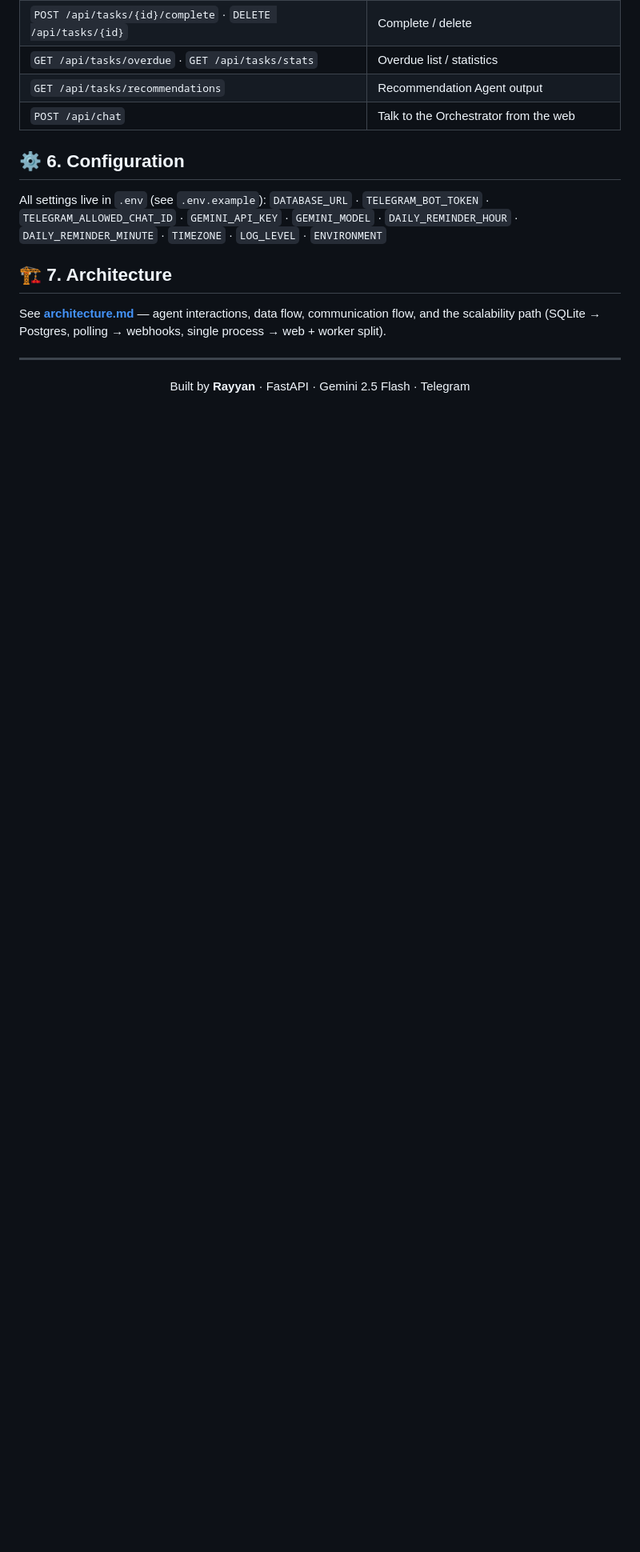
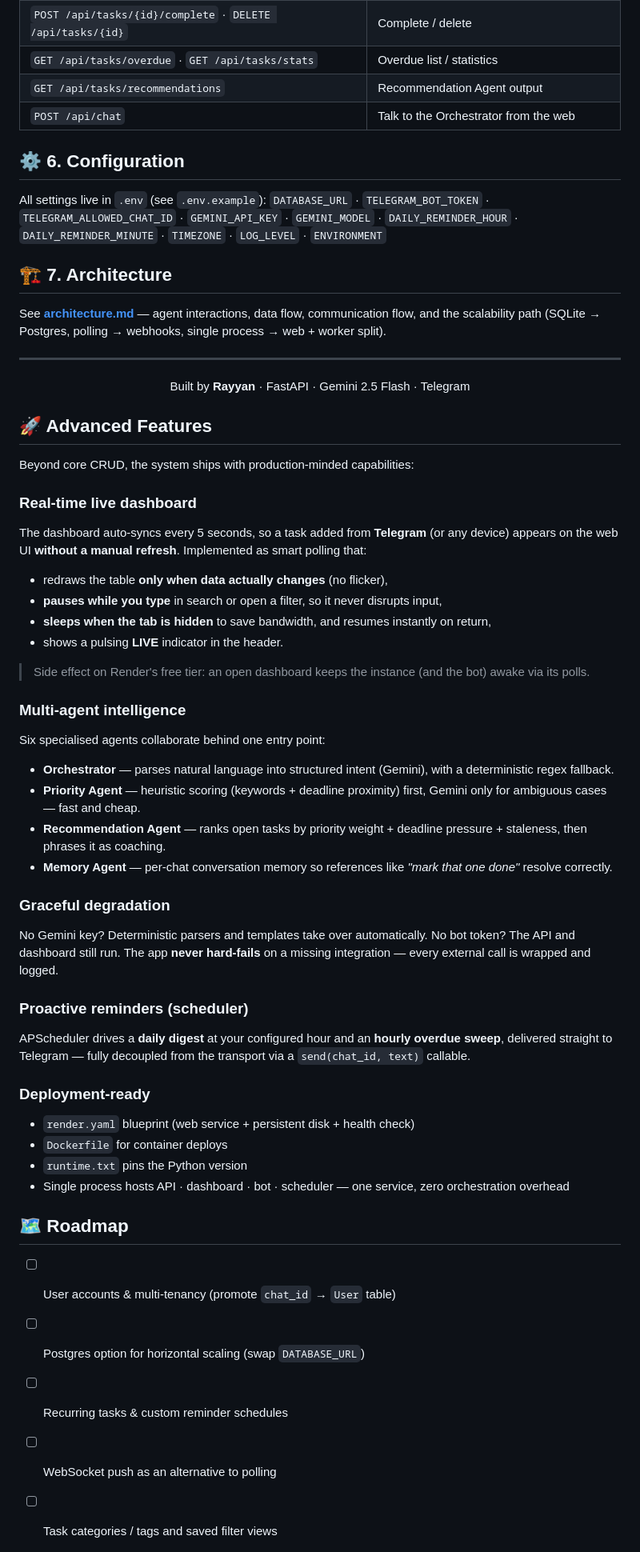
Before and after one commit to MdRayyanKalkoti/multi-agent-task-manager, a Markdown page: README.md, the part around the change. Shown at 80% size. Rendered like a GitHub page; blank space fills up the shorter version.

Commit message:
docs: add advanced features and roadmap sections

```diff
--- a/README.md
+++ b/README.md
@@ -182,3 +182,43 @@ See **[architecture.md](architecture.md)** — agent interactions, data flow, co
 <div align="center">
 Built by <b>Rayyan</b> · FastAPI · Gemini 2.5 Flash · Telegram
 </div>
+
+## 🚀 Advanced Features
+
+Beyond core CRUD, the system ships with production-minded capabilities:
+
+### Real-time live dashboard
+The dashboard auto-syncs every 5 seconds, so a task added from **Telegram** (or any device) appears on the web UI **without a manual refresh**. Implemented as smart polling that:
+- redraws the table **only when data actually changes** (no flicker),
+- **pauses while you type** in search or open a filter, so it never disrupts input,
+- **sleeps when the tab is hidden** to save bandwidth, and resumes instantly on return,
+- shows a pulsing **LIVE** indicator in the header.
+
+> Side effect on Render's free tier: an open dashboard keeps the instance (and the bot) awake via its polls.
+
+### Multi-agent intelligence
+Six specialised agents collaborate behind one entry point:
+- **Orchestrator** — parses natural language into structured intent (Gemini), with a deterministic regex fallback.
+- **Priority Agent** — heuristic scoring (keywords + deadline proximity) first, Gemini only for ambiguous cases — fast and cheap.
+- **Recommendation Agent** — ranks open tasks by priority weight + deadline pressure + staleness, then phrases it as coaching.
+- **Memory Agent** — per-chat conversation memory so references like *"mark that one done"* resolve correctly.
+
+### Graceful degradation
+No Gemini key? Deterministic parsers and templates take over automatically. No bot token? The API and dashboard still run. The app **never hard-fails** on a missing integration — every external call is wrapped and logged.
+
+### Proactive reminders (scheduler)
+APScheduler drives a **daily digest** at your configured hour and an **hourly overdue sweep**, delivered straight to Telegram — fully decoupled from the transport via a `send(chat_id, text)` callable.
+
+### Deployment-ready
+- `render.yaml` blueprint (web service + persistent disk + health check)
+- `Dockerfile` for container deploys
+- `runtime.txt` pins the Python version
+- Single process hosts API · dashboard · bot · scheduler — one service, zero orchestration overhead
+
+## 🗺️ Roadmap
+
+- [ ] User accounts & multi-tenancy (promote `chat_id` → `User` table)
+- [ ] Postgres option for horizontal scaling (swap `DATABASE_URL`)
+- [ ] Recurring tasks & custom reminder schedules
+- [ ] WebSocket push as an alternative to polling
+- [ ] Task categories / tags and saved filter views
```
